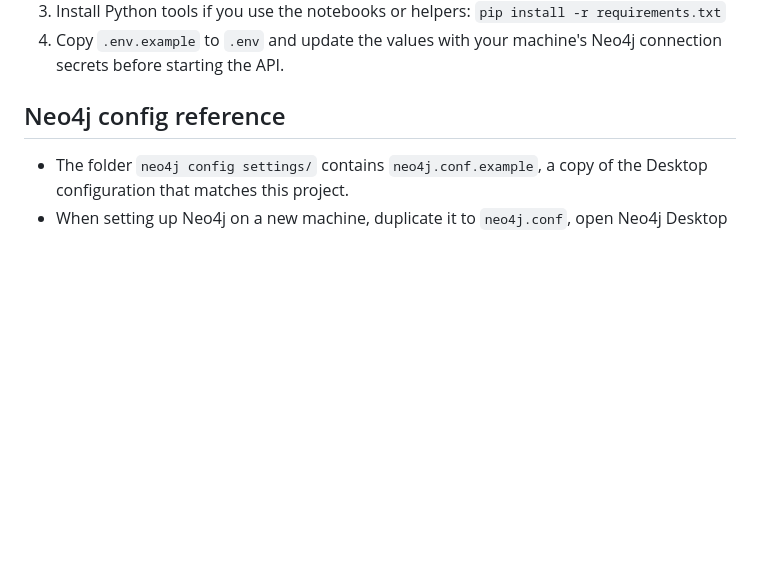
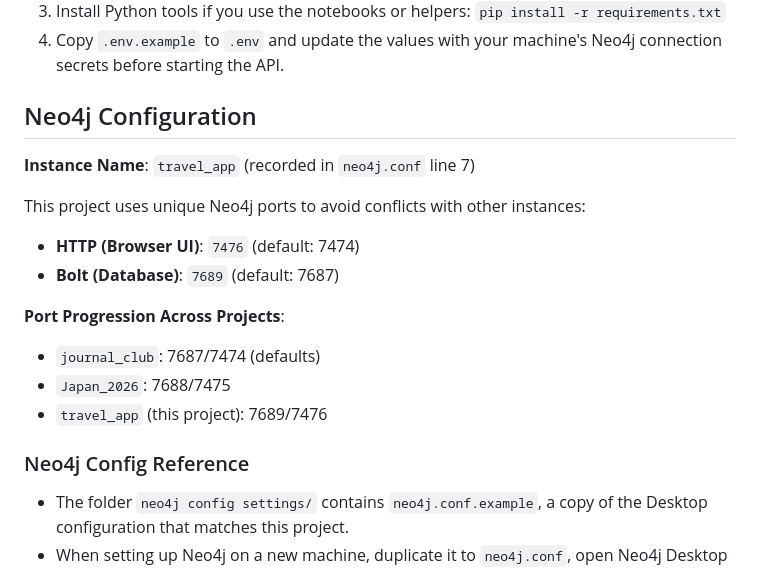
Before and after one commit to ivy-kmchan/graphql-neo4j, a Markdown page: README.md, the part around the change. Rendered like a GitHub page; blank space fills up the shorter version.

Commit message:
adjust neo4j settings

```diff
--- a/README.md
+++ b/README.md
@@ -21,7 +21,20 @@
 3. Install Python tools if you use the notebooks or helpers: `pip install -r requirements.txt`
 4. Copy `.env.example` to `.env` and update the values with your machine's Neo4j connection secrets before starting the API.
 
-## Neo4j config reference
+## Neo4j Configuration
+
+**Instance Name**: `travel_app` (recorded in `neo4j.conf` line 7)
+
+This project uses unique Neo4j ports to avoid conflicts with other instances:
+- **HTTP (Browser UI)**: `7476` (default: 7474)
+- **Bolt (Database)**: `7689` (default: 7687)
+
+**Port Progression Across Projects**:
+- `journal_club`: 7687/7474 (defaults)
+- `Japan_2026`: 7688/7475
+- `travel_app` (this project): 7689/7476
+
+### Neo4j Config Reference
 - The folder `neo4j config settings/` contains `neo4j.conf.example`, a copy of the Desktop configuration that matches this project.
 - When setting up Neo4j on a new machine, duplicate it to `neo4j.conf`, open Neo4j Desktop → **Manage → Settings** for the `travel` database, and mirror the values from that file. Key overrides compared to the defaults:
   - **Bolt connector**
```
